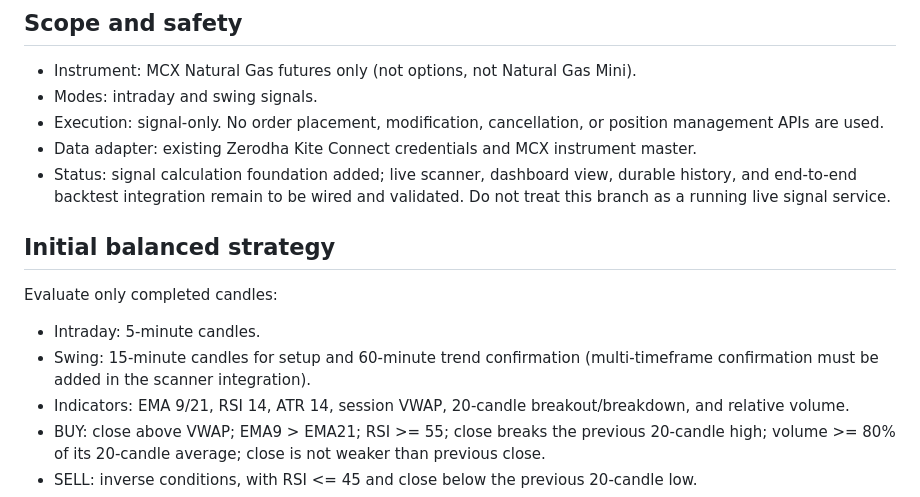
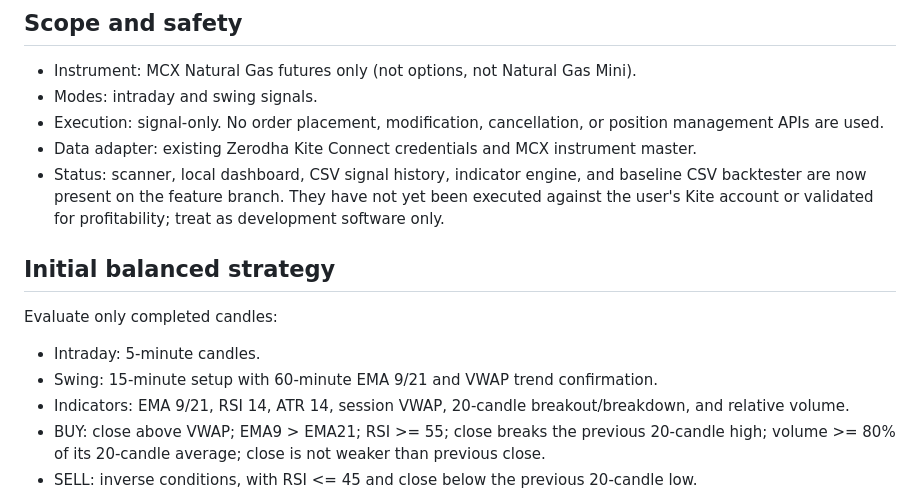
Before and after one commit to SuhasVJ/nifty-options-blast-engine, a Markdown page: docs/NATURAL_GAS_SIGNAL_ENGINE.md, the part around one of its changes. Drawn GitHub-style.

```diff
--- a/docs/NATURAL_GAS_SIGNAL_ENGINE.md
+++ b/docs/NATURAL_GAS_SIGNAL_ENGINE.md
@@ -5,12 +5,12 @@
 - Modes: intraday and swing signals.
 - Execution: signal-only. No order placement, modification, cancellation, or position management APIs are used.
 - Data adapter: existing Zerodha Kite Connect credentials and MCX instrument master.
-- Status: signal calculation foundation added; live scanner, dashboard view, durable history, and end-to-end backtest integration remain to be wired and validated. Do not treat this branch as a running live signal service.
+- Status: scanner, local dashboard, CSV signal history, indicator engine, and baseline CSV backtester are now present on the feature branch. They have not yet been executed against the user's Kite account or validated for profitability; treat as development software only.
 
 ## Initial balanced strategy
 Evaluate only completed candles:
 - Intraday: 5-minute candles.
-- Swing: 15-minute candles for setup and 60-minute trend confirmation (multi-timeframe confirmation must be added in the scanner integration).
+- Swing: 15-minute setup with 60-minute EMA 9/21 and VWAP trend confirmation.
 - Indicators: EMA 9/21, RSI 14, ATR 14, session VWAP, 20-candle breakout/breakdown, and relative volume.
 - BUY: close above VWAP; EMA9 > EMA21; RSI >= 55; close breaks the previous 20-candle high; volume >= 80% of its 20-candle average; close is not weaker than previous close.
 - SELL: inverse conditions, with RSI <= 45 and close below the previous 20-candle low.
```
Also changed, not shown: other parts of docs/NATURAL_GAS_SIGNAL_ENGINE.md (+17 -7 lines).
